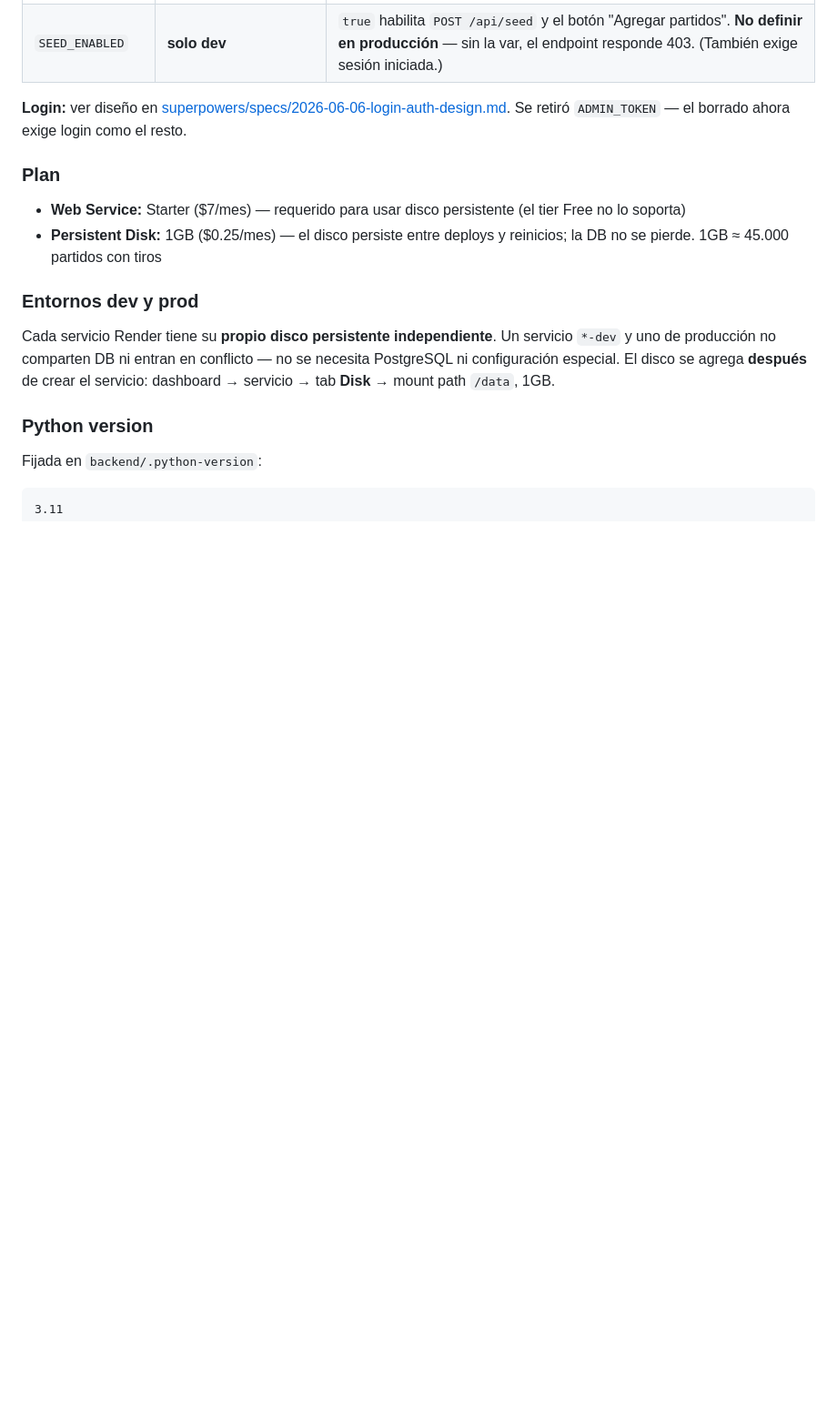
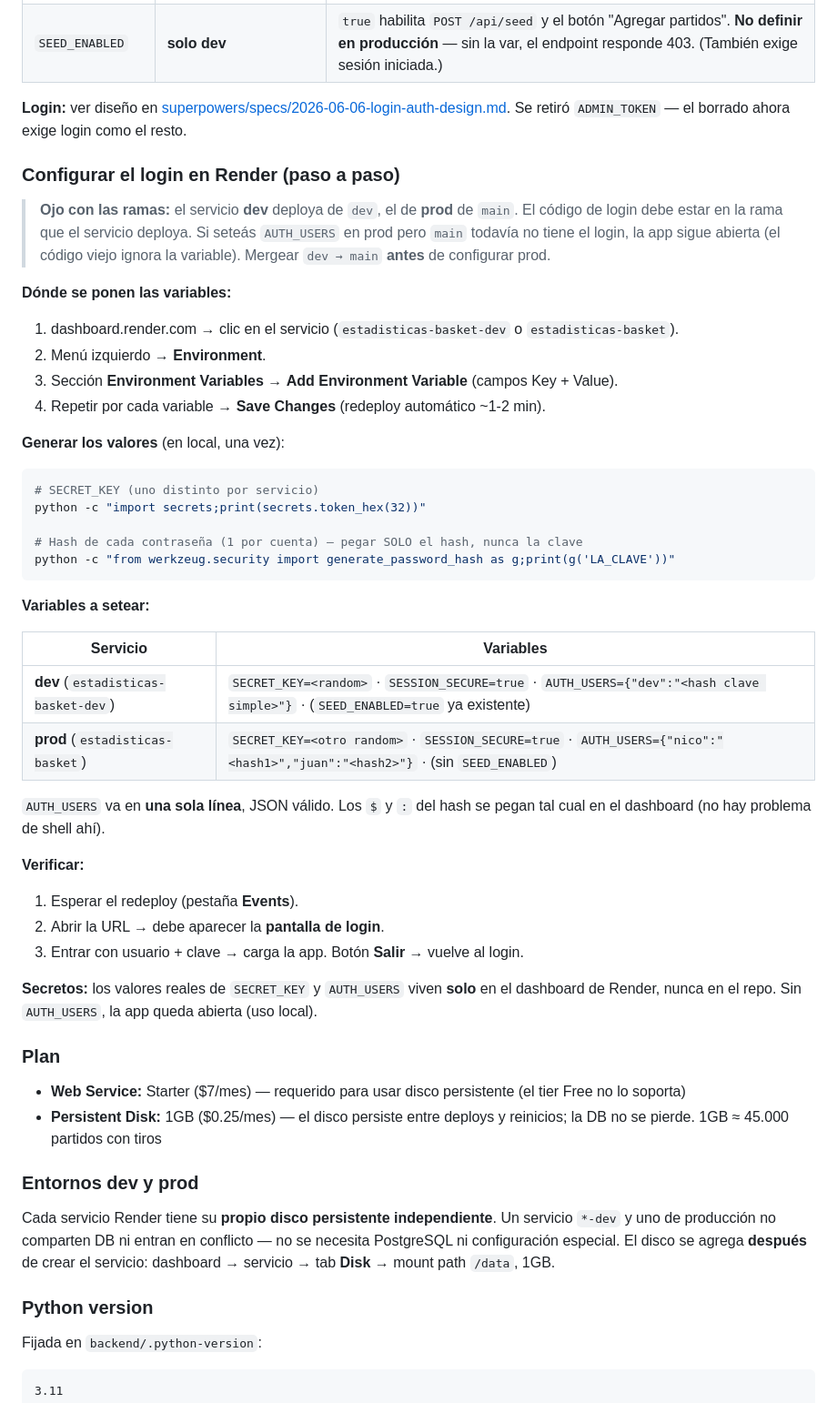
Before and after one commit to nico-mauber/Estadisticas_Basket, a Markdown page: docs/deployment.md, the part around the change. Shown at 91% size. GitHub-like rendering; blank space fills up the shorter version.

Commit message:
docs: guia paso a paso para configurar el login en Render (dev/prod)
Donde poner las env vars, como generar SECRET_KEY/hashes, caveat de ramas
dev/main, y como verificar. Secretos solo en el dashboard, no en el repo.

Co-Authored-By: Claude Opus 4.8 (1M context) <noreply@anthropic.com>

````diff
--- a/docs/deployment.md
+++ b/docs/deployment.md
@@ -35,6 +35,41 @@ services:
 | `SEED_ENABLED` | **solo dev** | `true` habilita `POST /api/seed` y el botón "Agregar partidos". **No definir en producción** — sin la var, el endpoint responde 403. (También exige sesión iniciada.) |
 
 **Login:** ver diseño en [superpowers/specs/2026-06-06-login-auth-design.md](superpowers/specs/2026-06-06-login-auth-design.md). Se retiró `ADMIN_TOKEN` — el borrado ahora exige login como el resto.
+
+### Configurar el login en Render (paso a paso)
+
+> **Ojo con las ramas:** el servicio **dev** deploya de `dev`, el de **prod** de `main`. El código de login debe estar en la rama que el servicio deploya. Si seteás `AUTH_USERS` en prod pero `main` todavía no tiene el login, la app sigue abierta (el código viejo ignora la variable). Mergear `dev → main` **antes** de configurar prod.
+
+**Dónde se ponen las variables:**
+1. dashboard.render.com → clic en el servicio (`estadisticas-basket-dev` o `estadisticas-basket`).
+2. Menú izquierdo → **Environment**.
+3. Sección **Environment Variables** → **Add Environment Variable** (campos Key + Value).
+4. Repetir por cada variable → **Save Changes** (redeploy automático ~1-2 min).
+
+**Generar los valores** (en local, una vez):
+```bash
+# SECRET_KEY (uno distinto por servicio)
+python -c "import secrets;print(secrets.token_hex(32))"
+
+# Hash de cada contraseña (1 por cuenta) — pegar SOLO el hash, nunca la clave
+python -c "from werkzeug.security import generate_password_hash as g;print(g('LA_CLAVE'))"
+```
+
+**Variables a setear:**
+
+| Servicio | Variables |
+|----------|-----------|
+| **dev** (`estadisticas-basket-dev`) | `SECRET_KEY=<random>` · `SESSION_SECURE=true` · `AUTH_USERS={"dev":"<hash clave simple>"}` · (`SEED_ENABLED=true` ya existente) |
+| **prod** (`estadisticas-basket`) | `SECRET_KEY=<otro random>` · `SESSION_SECURE=true` · `AUTH_USERS={"nico":"<hash1>","juan":"<hash2>"}` · (sin `SEED_ENABLED`) |
+
+`AUTH_USERS` va en **una sola línea**, JSON válido. Los `$` y `:` del hash se pegan tal cual en el dashboard (no hay problema de shell ahí).
+
+**Verificar:**
+1. Esperar el redeploy (pestaña **Events**).
+2. Abrir la URL → debe aparecer la **pantalla de login**.
+3. Entrar con usuario + clave → carga la app. Botón **Salir** → vuelve al login.
+
+**Secretos:** los valores reales de `SECRET_KEY` y `AUTH_USERS` viven **solo** en el dashboard de Render, nunca en el repo. Sin `AUTH_USERS`, la app queda abierta (uso local).
 
 ### Plan
 
````
